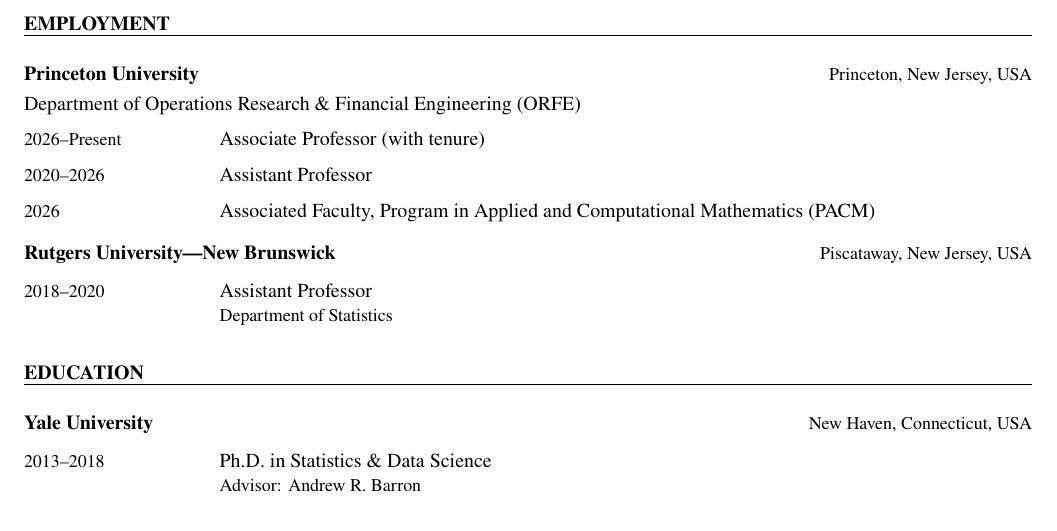
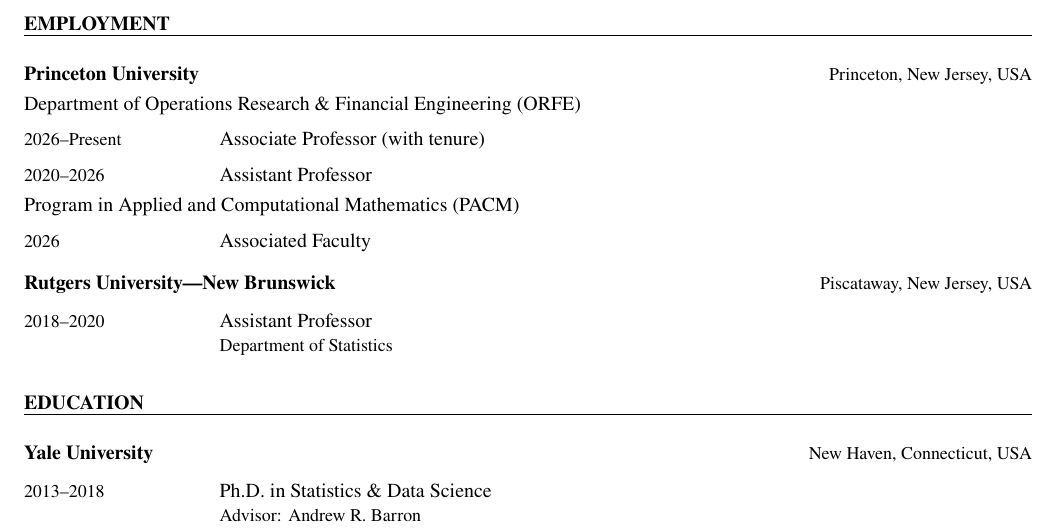
Before and after one commit to pu-orfe/klusowski, a LaTeX CV (cv/Klusowski_cv.tex): part of page 1 of 12, cut so that both start at the same text. Compiled offline with pdfLaTeX.

Commit message:
Give PACM affiliation its own program heading in CV

```diff
--- a/cv/Klusowski_cv.tex
+++ b/cv/Klusowski_cv.tex
@@ -50,7 +52,9 @@
 Department of Operations Research \& Financial Engineering (ORFE)
 \cvEntry{2026--Present}{Associate Professor (with tenure)}{}
 \cvEntry{2020--2026}{Assistant Professor}{}
-\cvEntry{2026}{Associated Faculty, Program in Applied and Computational Mathematics (PACM)}{}
+
+Program in Applied and Computational Mathematics (PACM)
+\cvEntry{2026}{Associated Faculty}{}
 
 \cvInstitution{Rutgers University---New Brunswick}{Piscataway, New Jersey, USA}
 \cvEntry{2018--2020}{Assistant Professor}{Department of Statistics}
```
Also changed, not shown: sites/g/files/toruqf5901/files/documents/Klusowski_cv.pdf, cv/Klusowski_cv.tex (2 more changed lines).
